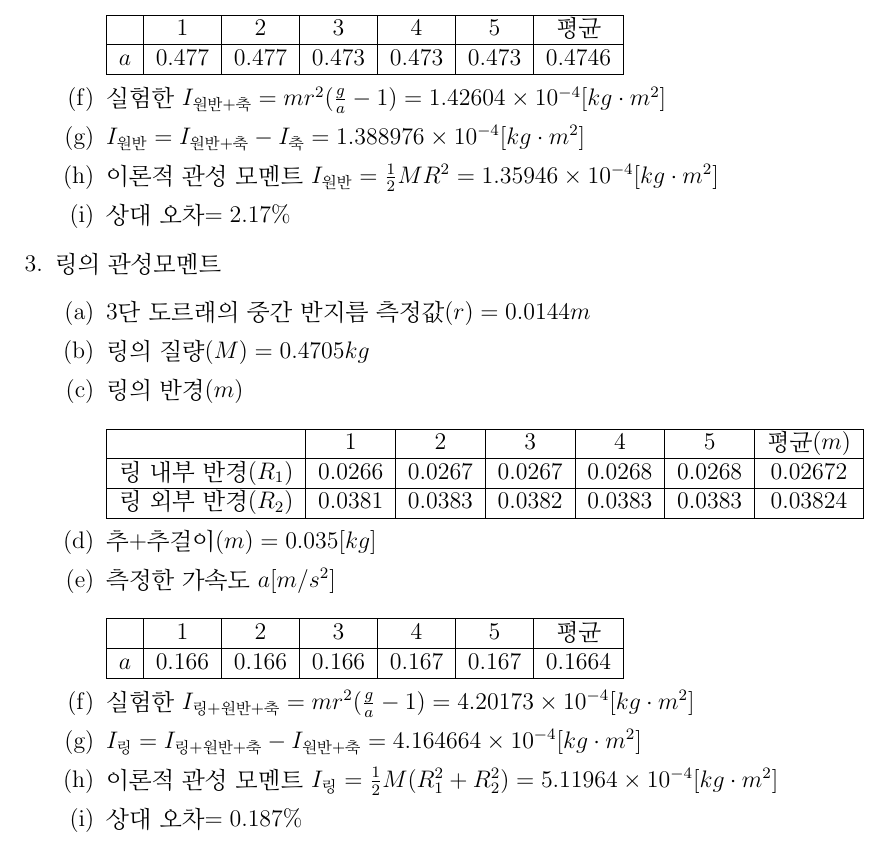
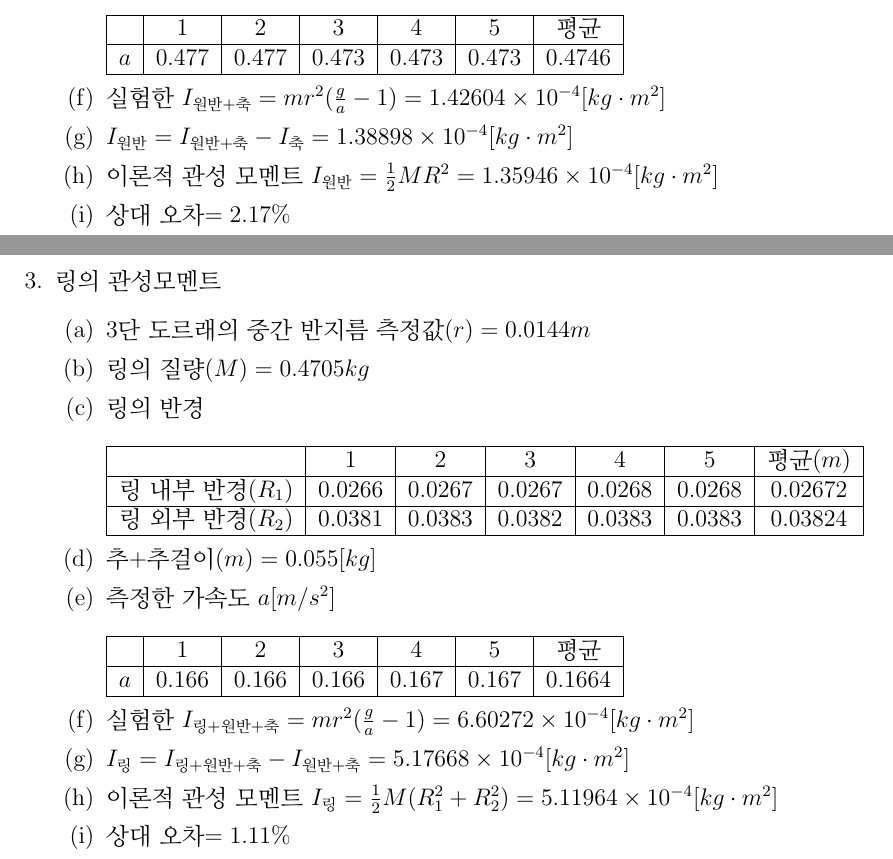
Before and after one commit to HappyTanuki/General-Physics-and-lab, a LaTeX document (W12 exp report.tex): part of page 9 of 10 before the commit and two parts of pages 9 and 10 of 11 after it, the two joined at a grey line, cut so that both start at the same text. Compiled offline with pdfLaTeX.

Commit message:
진짜_최종_끝_final

```diff
--- a/W12 exp report.tex
+++ b/W12 exp report.tex
@@ -291,7 +294,7 @@ $$I=\frac{\tau}{\alpha}=\frac{r\cdot m(g-a)}{\frac{a}{r}}=mr^2(\frac{g}{a}-1)$$
             \item 실험한 $I_{\textrm{원반+축}}=
                 mr^2(\frac{g}{a}-1)=1.42604\times10^{-4}[kg\cdot m^2]$
             \item $I_{\textrm{원반}}=I_{\textrm{원반+축}}-I_{\textrm{축}}=
-                1.388976\times10^{-4}[kg\cdot m^2]$
+                1.38898\times10^{-4}[kg\cdot m^2]$
             \item 이론적 관성 모멘트 $I_{\textrm{원반}}=\frac{1}{2}MR^2=
                 1.35946\times10^{-4}[kg\cdot m^2]$
             \item 상대 오차$=2.17\%$
@@ -300,7 +304,7 @@ $$I=\frac{\tau}{\alpha}=\frac{r\cdot m(g-a)}{\frac{a}{r}}=mr^2(\frac{g}{a}-1)$$
         \begin{enumerate}
             \item 3단 도르래의 중간 반지름 측정값$(r)=0.0144m$
             \item 링의 질량$(M)=0.4705kg$
-            \item 링의 반경$(m)$ \\
+            \item 링의 반경 \\
                 \\
                 \begin{tabular}{|c|c|c|c|c|c|c|}
                     \hline
@@ -313,7 +317,7 @@ $$I=\frac{\tau}{\alpha}=\frac{r\cdot m(g-a)}{\frac{a}{r}}=mr^2(\frac{g}{a}-1)$$
                         0.03824 \\
                     \hline
                 \end{tabular}
-            \item 추+추걸이$(m)=0.035[kg]$
+            \item 추+추걸이$(m)=0.055[kg]$
             \item 측정한 가속도 $a[m/s^2]$ \\
                 \\
                 \begin{tabular}{|c|c|c|c|c|c|c|}
@@ -324,12 +328,12 @@ $$I=\frac{\tau}{\alpha}=\frac{r\cdot m(g-a)}{\frac{a}{r}}=mr^2(\frac{g}{a}-1)$$
                     \hline
                 \end{tabular}
             \item 실험한 $I_{\textrm{링+원반+축}}=
-                mr^2(\frac{g}{a}-1)=4.20173\times10^{-4}[kg\cdot m^2]$
+                mr^2(\frac{g}{a}-1)=6.60272\times10^{-4}[kg\cdot m^2]$
             \item $I_{\textrm{링}}=I_{\textrm{링+원반+축}}-I_{\textrm{원반+축}}=
-                4.164664\times10^{-4}[kg\cdot m^2]$
+                5.17668\times10^{-4}[kg\cdot m^2]$
             \item 이론적 관성 모멘트 $I_{\textrm{링}}=\frac{1}{2}M(R_1^2+R_2^2)=
                 5.11964\times10^{-4}[kg\cdot m^2]$
-            \item 상대 오차$=0.187\%$
+            \item 상대 오차$=1.11\%$
         \end{enumerate}
 \end{enumerate}
 \clearpage
```
Also changed, not shown: W12 exp report.pdf, W12_1.png (added), W12 exp report.tex (8 more changed lines), 1 other file.
